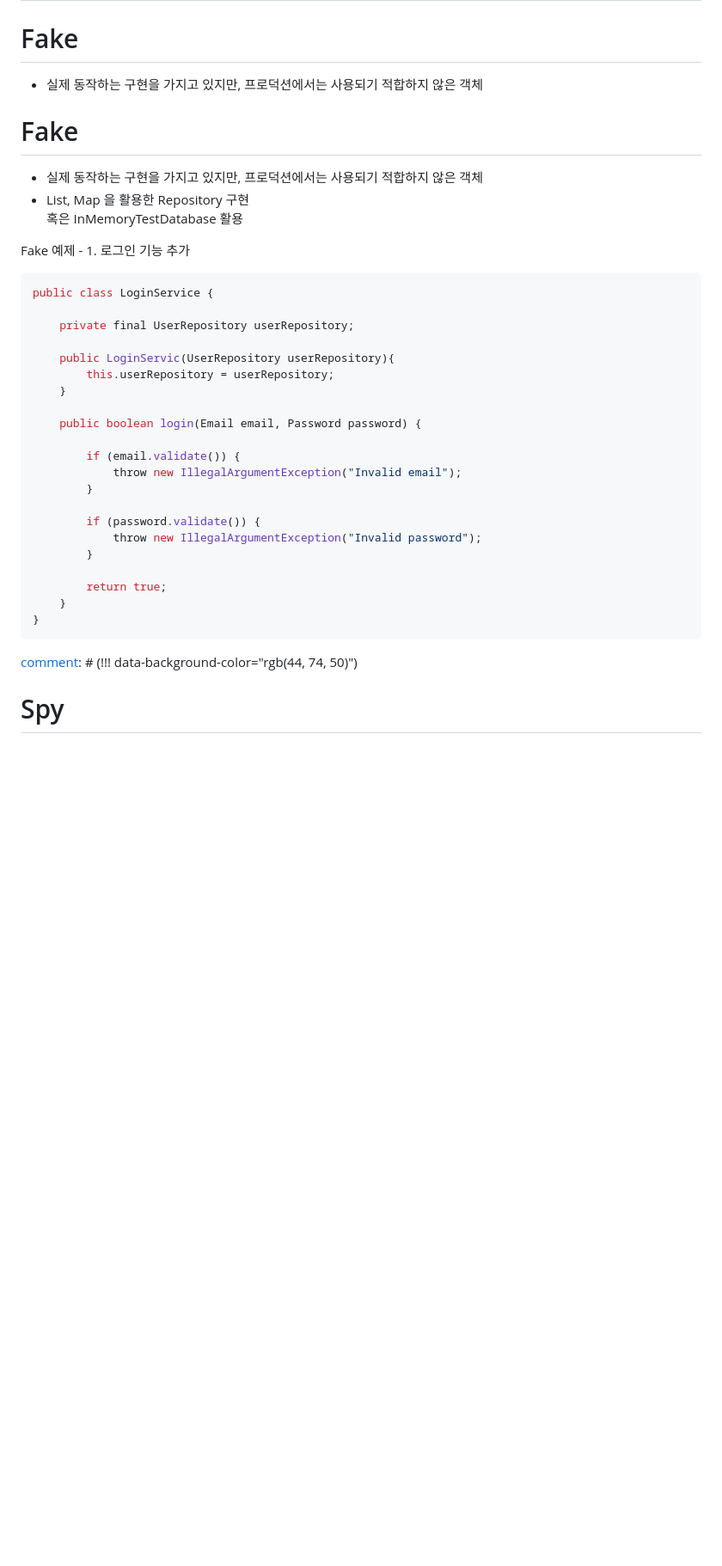
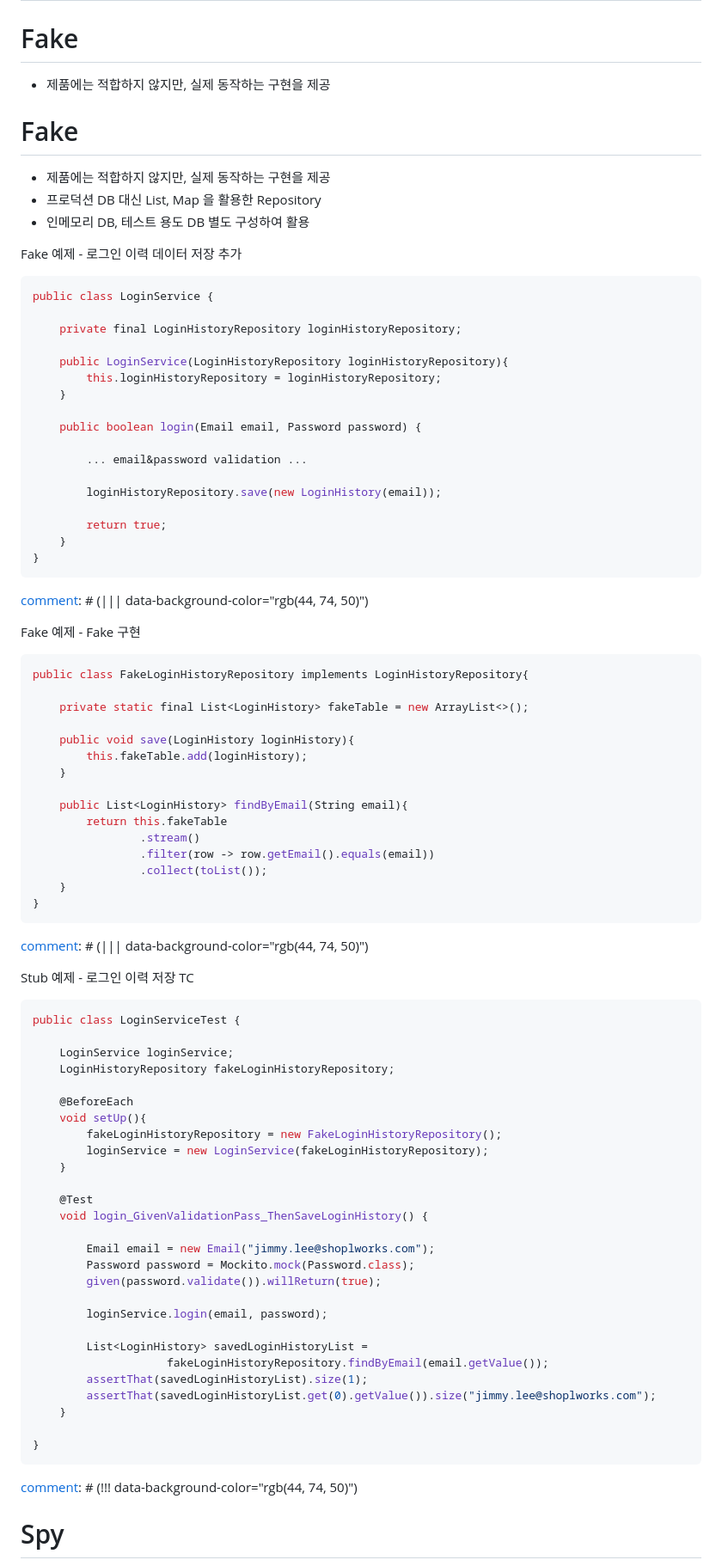
Before and after one commit to e-build/slide-test-double, a Markdown page: test-double.md, the part around the change printed below. Shown: that part at 86% size. Rendered like a GitHub page; blank space fills up the shorter version.

Commit message:
finish stub

````diff
--- a/test-double.md
+++ b/test-double.md
@@ -294,38 +290,90 @@ void login_GivenInvalidPassword_ThrowIllegalArgument...() {
 [comment]: # (||| data-auto-animate)
 
 # Fake
-* 실제 동작하는 구현을 가지고 있지만, 프로덕션에서는 사용되기 적합하지 않은 객체
+* 제품에는 적합하지 않지만, 실제 동작하는 구현을 제공
 
 [comment]: # (||| data-auto-animate)
 
 # Fake
-* 실제 동작하는 구현을 가지고 있지만, 프로덕션에서는 사용되기 적합하지 않은 객체
-* List, Map 을 활용한 Repository 구현 <br /> 혹은 InMemoryTestDatabase 활용
+* 제품에는 적합하지 않지만, 실제 동작하는 구현을 제공
+* 프로덕션 DB 대신 List, Map 을 활용한 Repository
+* 인메모리 DB, 테스트 용도 DB 별도 구성하여 활용
 
 [comment]: # (||| data-auto-animate)
 
-Fake 예제 - 1. 로그인 기능 추가
-```java [|9-11]
+Fake 예제 - 로그인 이력 데이터 저장 추가
+```java [|13]
 public class LoginService {
 
-    private final UserRepository userRepository;
+    private final LoginHistoryRepository loginHistoryRepository;
 
-    public LoginServic(UserRepository userRepository){
-        this.userRepository = userRepository;
+    public LoginService(LoginHistoryRepository loginHistoryRepository){
+        this.loginHistoryRepository = loginHistoryRepository;
     }
 
 	public boolean login(Email email, Password password) {
 
-        if (email.validate()) {
-			throw new IllegalArgumentException("Invalid email");
-		}
+        ... email&password validation ...
 
-        if (password.validate()) {
-			throw new IllegalArgumentException("Invalid password");
-		}
+        loginHistoryRepository.save(new LoginHistory(email));
 
         return true;
 	}
+}
+```
+
+[comment]: # (||| data-background-color="rgb(44, 74, 50)")
+
+Fake 예제 - Fake 구현
+```java
+public class FakeLoginHistoryRepository implements LoginHistoryRepository{
+
+    private static final List<LoginHistory> fakeTable = new ArrayList<>();
+
+    public void save(LoginHistory loginHistory){
+        this.fakeTable.add(loginHistory);
+    }
+
+    public List<LoginHistory> findByEmail(String email){
+        return this.fakeTable
+                .stream()
+                .filter(row -> row.getEmail().equals(email))
+                .collect(toList());
+    }
+}
+```
+
+[comment]: # (||| data-background-color="rgb(44, 74, 50)")
+
+Stub 예제 - 로그인 이력 저장 TC
+
+```java [|11-12|18-20|22|24-27]
+public class LoginServiceTest {
+
+    LoginService loginService;
+    LoginHistoryRepository fakeLoginHistoryRepository;
+
+    @BeforeEach
+    void setUp(){
+        fakeLoginHistoryRepository = new FakeLoginHistoryRepository();
+        loginService = new LoginService(fakeLoginHistoryRepository);
+    }
+
+    @Test
+    void login_GivenValidationPass_ThenSaveLoginHistory() {
+
+        Email email = new Email("jimmy.lee@shoplworks.com");
+        Password password = Mockito.mock(Password.class);
+        given(password.validate()).willReturn(true);
+
+        loginService.login(email, password);
+
+        List<LoginHistory> savedLoginHistoryList =
+                    fakeLoginHistoryRepository.findByEmail(email.getValue());
+        assertThat(savedLoginHistoryList).size(1);
+        assertThat(savedLoginHistoryList.get(0).getValue()).size("jimmy.lee@shoplworks.com");
+    }
+
 }
 ```
 
````
Also changed, not shown: other parts of test-double.md (+167 -15 lines), resources/spy-sequence.png (added), test-double/resources/spy-sequence.png (added), 1 other file.
